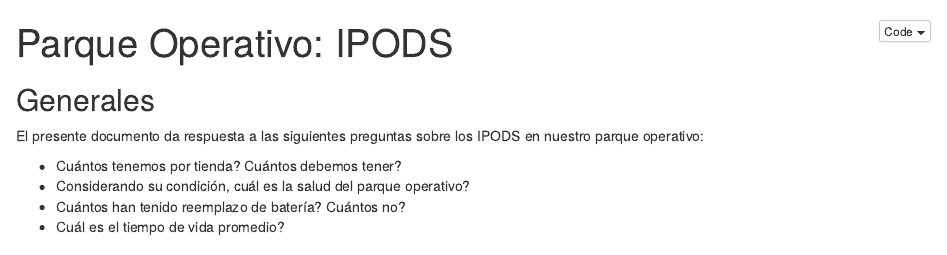
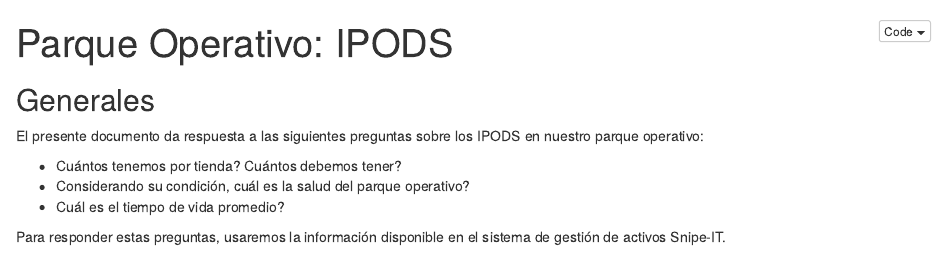
Before and after one commit to hectormarioromer/bennudash, an R Markdown document (reports/ipods.Rmd): the page in a window 1100 px wide, from its top. The pictures show the output file reports/ipods.nb.html that the author committed with the source, opened offline.

Commit message:
Reportes. Ipods.

```diff
--- a/reports/ipods.Rmd
+++ b/reports/ipods.Rmd
@@ -1,6 +1,8 @@
 ---
 title: "Parque Operativo: IPODS"
 output: html_notebook
+editor_options:
+  chunk_output_type: inline
 ---
 
 ## Generales
@@ -9,5 +11,6 @@
 
 - Cuántos tenemos por tienda? Cuántos debemos tener?
 - Considerando su condición, cuál es la salud del parque operativo?
-- Cuántos han tenido reemplazo de batería? Cuántos no?
 - Cuál es el tiempo de vida promedio?
+
+Para responder estas preguntas, usaremos la información disponible en el sistema de gestión de activos Snipe-IT.
```
Also changed, not shown: lib/load.R (line endings or trailing spaces), reports/ipods.nb.html, 1 other file.
